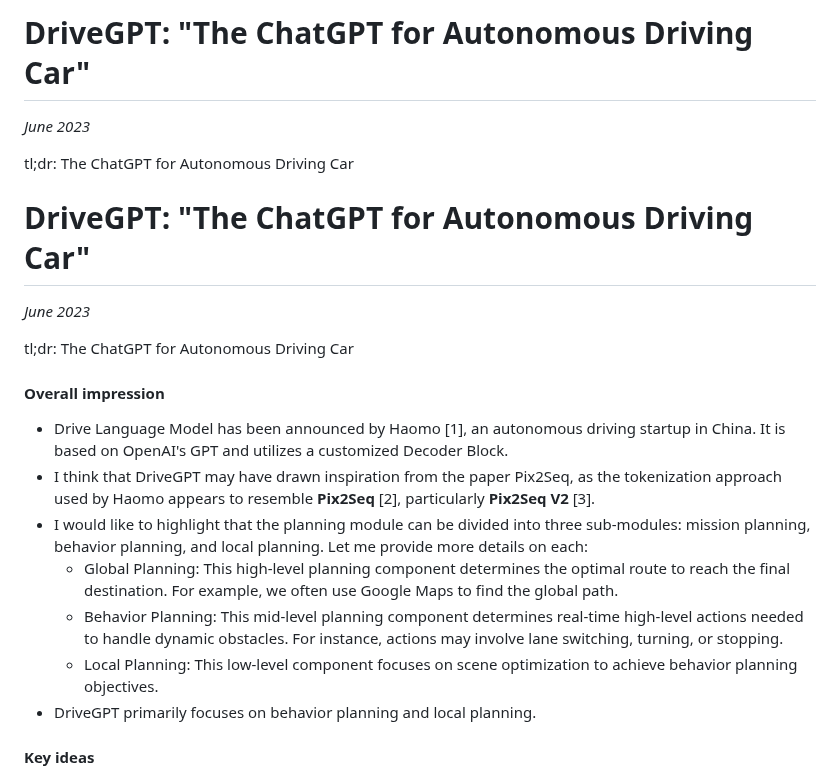
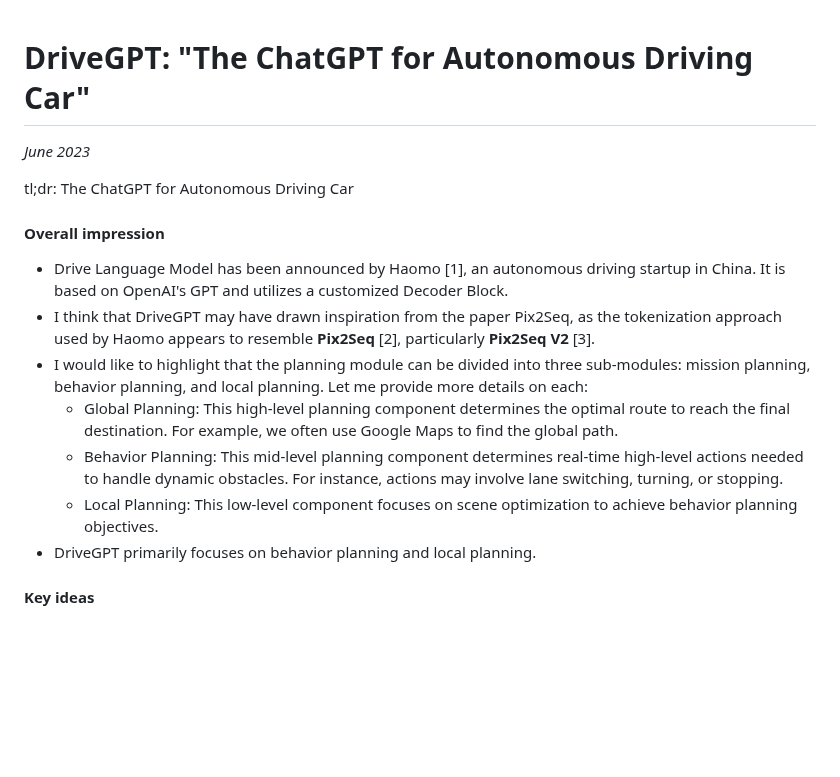
Before and after one commit to datvuthanh/datvuthanh.github.io, a Markdown page: notes/drivegpt.md, the part around the change. Drawn GitHub-style; blank space fills up the shorter version.

Commit message:
drivegpt update 4

```diff
--- a/notes/drivegpt.md
+++ b/notes/drivegpt.md
@@ -1,9 +1,3 @@
-# DriveGPT: "The ChatGPT for Autonomous Driving Car"
-
-_June 2023_
-
-tl;dr: The ChatGPT for Autonomous Driving Car
-
 # DriveGPT: "The ChatGPT for Autonomous Driving Car"
 
 _June 2023_
@@ -11,6 +5,7 @@ _June 2023_
 tl;dr: The ChatGPT for Autonomous Driving Car
 
 #### Overall impression
+
 - Drive Language Model has been announced by Haomo [1], an autonomous driving startup in China. It is based on OpenAI's GPT and utilizes a customized Decoder Block.
 - I think that DriveGPT may have drawn inspiration from the paper Pix2Seq, as the tokenization approach used by Haomo appears to resemble **Pix2Seq** [2], particularly **Pix2Seq V2** [3].
 - I would like to highlight that the planning module can be divided into three sub-modules: mission planning, behavior planning, and local planning. Let me provide more details on each:
@@ -18,6 +13,7 @@ tl;dr: The ChatGPT for Autonomous Driving Car
     - Behavior Planning: This mid-level planning component determines real-time high-level actions needed to handle dynamic obstacles. For instance, actions may involve lane switching, turning, or stopping.
     - Local Planning: This low-level component focuses on scene optimization to achieve behavior planning objectives.
 - DriveGPT primarily focuses on behavior planning and local planning.
+
 #### Key ideas
 
 - **Drive Language Tokens**: Represent the perception signal such as Object Detection, Object Size, Lane Coordinates, etc to token vector. ![](../resources/haomo-drive-language.jpeg)
```
